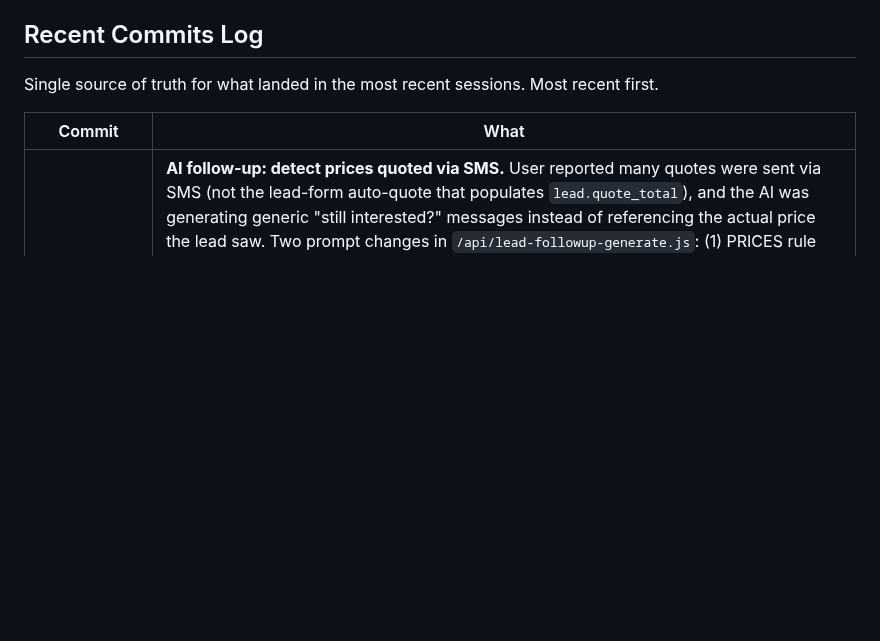
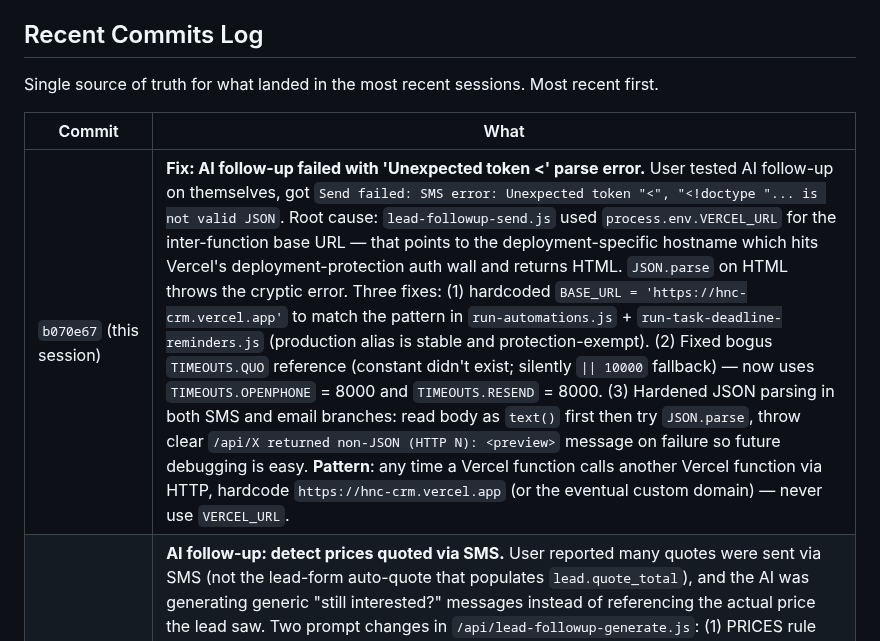
Before and after one commit to danekreisman/hnc-crm, a Markdown page: DEVELOPMENT_GUIDE.md, the part around the change. Drawn GitHub-style; blank space fills up the shorter version.

Commit message:
Document VERCEL_URL → BASE_URL fix

```diff
--- a/DEVELOPMENT_GUIDE.md
+++ b/DEVELOPMENT_GUIDE.md
@@ -483,6 +483,7 @@ Single source of truth for what landed in the most recent sessions. Most recent
 
 | Commit | What |
 |---|---|
+| `b070e67` (this session) | **Fix: AI follow-up failed with 'Unexpected token <' parse error.** User tested AI follow-up on themselves, got `Send failed: SMS error: Unexpected token "<", "<!doctype "... is not valid JSON`. Root cause: `lead-followup-send.js` used `process.env.VERCEL_URL` for the inter-function base URL — that points to the deployment-specific hostname which hits Vercel's deployment-protection auth wall and returns HTML. `JSON.parse` on HTML throws the cryptic error. Three fixes: (1) hardcoded `BASE_URL = 'https://hnc-crm.vercel.app'` to match the pattern in `run-automations.js` + `run-task-deadline-reminders.js` (production alias is stable and protection-exempt). (2) Fixed bogus `TIMEOUTS.QUO` reference (constant didn't exist; silently `\|\| 10000` fallback) — now uses `TIMEOUTS.OPENPHONE` = 8000 and `TIMEOUTS.RESEND` = 8000. (3) Hardened JSON parsing in both SMS and email branches: read body as `text()` first then try `JSON.parse`, throw clear `/api/X returned non-JSON (HTTP N): <preview>` message on failure so future debugging is easy. **Pattern**: any time a Vercel function calls another Vercel function via HTTP, hardcode `https://hnc-crm.vercel.app` (or the eventual custom domain) — never use `VERCEL_URL`. |
 | `527750d` (this session) | **AI follow-up: detect prices quoted via SMS.** User reported many quotes were sent via SMS (not the lead-form auto-quote that populates `lead.quote_total`), and the AI was generating generic "still interested?" messages instead of referencing the actual price the lead saw. Two prompt changes in `/api/lead-followup-generate.js`: (1) PRICES rule rewritten — was "Do NOT include a price unless one is provided in CONTEXT — never invent numbers" (interpreted strictly as only the structured CONTEXT block), now explicitly tells the AI to look in BOTH the structured CONTEXT and the SMS conversation history, and reference any price found naturally. Still bans inventing prices that don't appear anywhere. (2) Bumped `maxSms` from 30 to 100 in the OpenPhone history pull so old quote messages aren't truncated for chatty leads. Call summaries (5 max) also often contain prices and are already part of the prompt — now explicitly allowed for use. |
 | `e941f2d` (this session) | **AI follow-up: rewrite prompt for warm Aloha brand voice.** User flagged generated message as CRM-bot tone, not local Hawaii: *"Hey Dane, just checking in on that Regular Cleaning quote for $179.56. Still interested?"* — every phrase in it was corporate. Three prompt changes in `/api/lead-followup-generate.js`: (1) Channel instructions now mandate "Aloha [firstName]," opener and sign-offs of "— Dane, Hawaii Natural Clean" / "— Dane 🌺"; SMS includes a positive tone-reference example. (2) New brand-voice paragraph at top of GENERAL RULES embeds the business identity (small, locally-owned, Oahu+Maui, owner-written messages, never corporate). (3) Explicit BANNED PHRASES list: "just checking in", "following up on that", "wanted to reach out", "circling back", "touching base", "I hope this finds you well", "per our last conversation" + BANNED OPENERS (Hey/Hi/Hello/Dear/Hi there). Plus a self-check checklist at end. No backend logic changes — pure prompt engineering. Same Haiku 4.5, 800 tokens, same JSON shape. The 24-hr appointment reminder in `send-reminders.js` was used as the brand voice anchor. |
 | `bedd7c4` (this session) | **do_not_contact semantic change: cron-only, not manual.** After bulk-flipping 46 Quoted/Follow-up leads to `do_not_contact = true`, the AI follow-up button refused to send for all of them — defeating the purpose. The flag now means "exclude from scheduled cron automations" (Day-3 follow-up sweeper, nurture sweepers, broadcasts) — NOT "block all comms". The AI follow-up button is a manual override the user explicitly clicks, so it bypasses the flag. Backend gate removed from `/api/lead-followup-send`. Toggle pill text and state messages on the lead profile updated to clarify scope. Crons still respect the flag — gates in `run-task-automations.js` (line 255), `run-automations.js` (line 248), `send-broadcast.js` (lines 361, 378) all unchanged. **For "never contact" semantics:** delete the lead or use the public unsubscribe link — there's no separate flag for that. |
```
